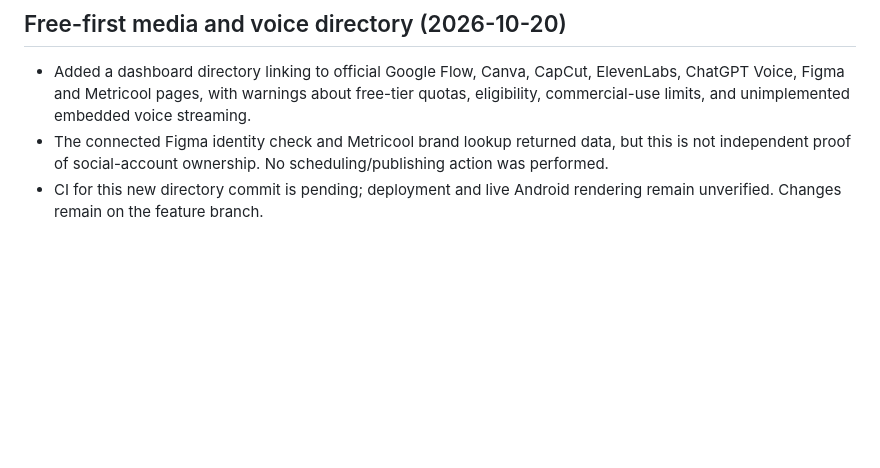
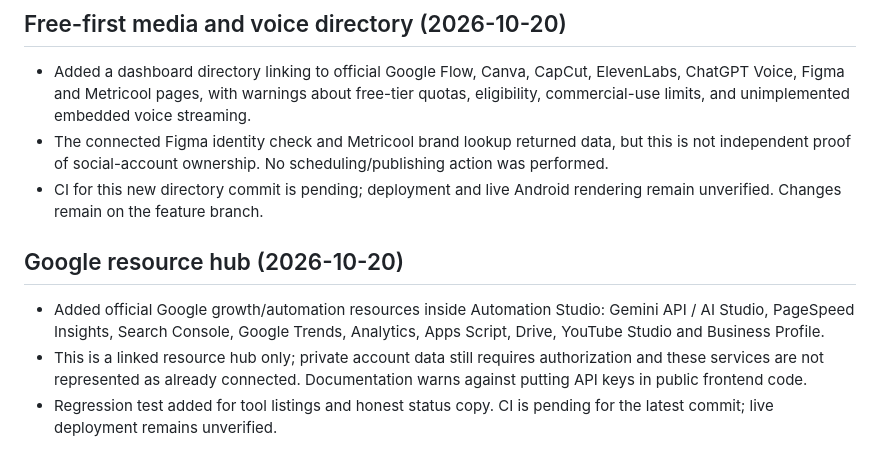
Before and after one commit to AllahNawaz36/AllahNawaz-, a Markdown page: SECURITY_STATUS.md, the part around the change. Rendered like a GitHub page; blank space fills up the shorter version.

Commit message:
Document Google resource integration boundaries

```diff
--- a/SECURITY_STATUS.md
+++ b/SECURITY_STATUS.md
@@ -78,3 +78,9 @@
 - Added a dashboard directory linking to official Google Flow, Canva, CapCut, ElevenLabs, ChatGPT Voice, Figma and Metricool pages, with warnings about free-tier quotas, eligibility, commercial-use limits, and unimplemented embedded voice streaming.
 - The connected Figma identity check and Metricool brand lookup returned data, but this is not independent proof of social-account ownership. No scheduling/publishing action was performed.
 - CI for this new directory commit is pending; deployment and live Android rendering remain unverified. Changes remain on the feature branch.
+
+## Google resource hub (2026-10-20)
+
+- Added official Google growth/automation resources inside Automation Studio: Gemini API / AI Studio, PageSpeed Insights, Search Console, Google Trends, Analytics, Apps Script, Drive, YouTube Studio and Business Profile.
+- This is a linked resource hub only; private account data still requires authorization and these services are not represented as already connected. Documentation warns against putting API keys in public frontend code.
+- Regression test added for tool listings and honest status copy. CI is pending for the latest commit; live deployment remains unverified.
```
